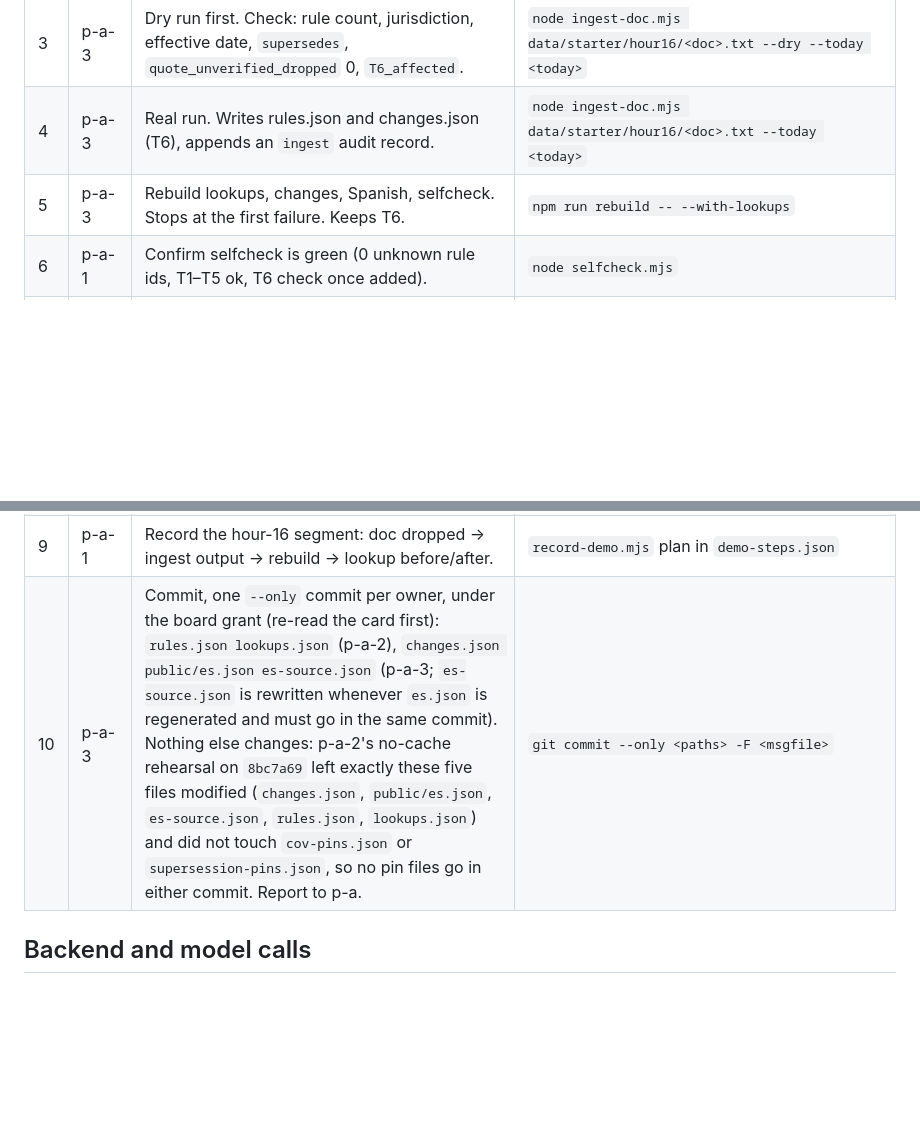
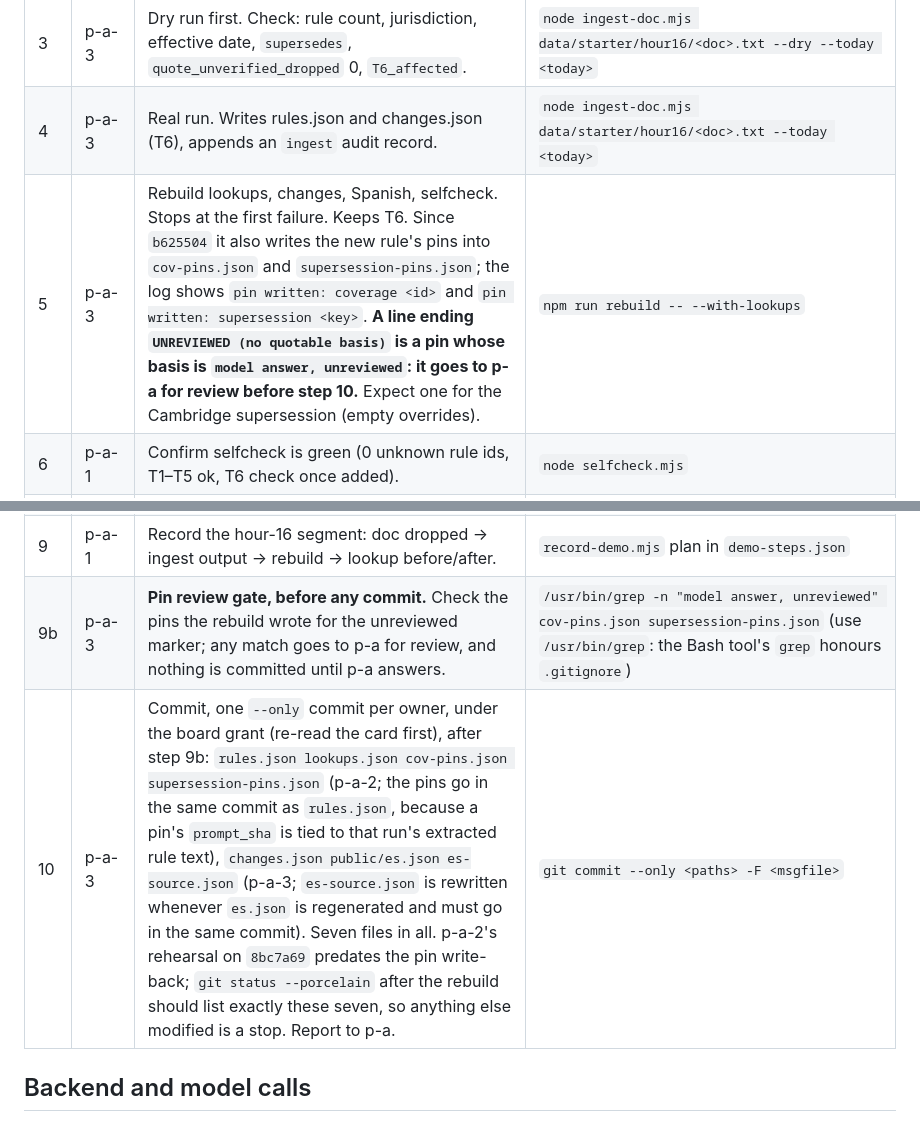
Before and after one commit to stellalaird/rental-housing-law-navigator, a Markdown page: HOUR16.md, 2 parts joined by grey strips. GitHub-like rendering; blank space fills up the shorter version.

Commit message:
HOUR16: pin write-back (b625504) changes step 5 and step 10; add pin review gate 9b
Type: bookkeeping (one runbook, prose only). Substantial enough to commit: step 10
said no pin files go in a commit, which b625504 made false for a new rule, and p-a
required a review gate for unreviewed pins before anything is committed.
/precommit not warranted: runbook prose; accepted risk is that the seven-file list,
the log strings and the scratch-clone proof are p-a-2's report. I did check that the
strings "pin written:", "UNREVIEWED (no quotable basis)" and "model answer,
unreviewed" exist in build-lookups.mjs, and that neither pin file matches the marker
today. I did not run a rebuild.

Co-Authored-By: Claude Sonnet 5.5 <noreply@anthropic.com>
Claude-Session: https://claude.ai/code/session_012TzZS6wWKm7azBSD63c6LX

```diff
--- a/HOUR16.md
+++ b/HOUR16.md
@@ -10,12 +10,13 @@ Who: **p-a-3** = ingest, rebuild, UI, changes.json. **p-a-2** = rules.json, look
 | 2 | p-a-2 | Freeze: no consolidation or rules.json writes while ingest runs (ingest rewrites rules.json). | message p-a-3 "clear" |
 | 3 | p-a-3 | Dry run first. Check: rule count, jurisdiction, effective date, `supersedes`, `quote_unverified_dropped` 0, `T6_affected`. | `node ingest-doc.mjs data/starter/hour16/<doc>.txt --dry --today <today>` |
 | 4 | p-a-3 | Real run. Writes rules.json and changes.json (T6), appends an `ingest` audit record. | `node ingest-doc.mjs data/starter/hour16/<doc>.txt --today <today>` |
-| 5 | p-a-3 | Rebuild lookups, changes, Spanish, selfcheck. Stops at the first failure. Keeps T6. | `npm run rebuild -- --with-lookups` |
+| 5 | p-a-3 | Rebuild lookups, changes, Spanish, selfcheck. Stops at the first failure. Keeps T6. Since `b625504` it also writes the new rule's pins into `cov-pins.json` and `supersession-pins.json`; the log shows `pin written: coverage <id>` and `pin written: supersession <key>`. **A line ending `UNREVIEWED (no quotable basis)` is a pin whose basis is `model answer, unreviewed`: it goes to p-a for review before step 10.** Expect one for the Cambridge supersession (empty overrides). | `npm run rebuild -- --with-lookups` |
 | 6 | p-a-1 | Confirm selfcheck is green (0 unknown rule ids, T1–T5 ok, T6 check once added). | `node selfcheck.mjs` |
 | 7 | p-a-2 | **Restart** the server after the rebuild finishes: it reads `rules.json` and `lookups.json` only at startup, so a running `:3000` keeps serving the old data (found one hour stale after the e0a3e31 fix). Stop the old process first, then start; do not trust a server that was already up. | stop the process on :3000, then `BACKEND=cli npm start` (port 3000); the new process must log its start line |
 | 8 | p-a-3 | **Confirm the live server has the new rule**, then verify by hand: a Cambridge address before and after the effective date. The response must contain a `new-<docname>-N` rule id; if it does not, the server is stale, go back to step 7. | `curl "localhost:3000/api/lookup?address=A0010&asof=<day before>"` then `asof=<effective day>`: expect the new rule, `not_yet_effective`, then `applies` |
 | 9 | p-a-1 | Record the hour-16 segment: doc dropped → ingest output → rebuild → lookup before/after. | `record-demo.mjs` plan in `demo-steps.json` |
-| 10 | p-a-3 | Commit, one `--only` commit per owner, under the board grant (re-read the card first): `rules.json lookups.json` (p-a-2), `changes.json public/es.json es-source.json` (p-a-3; `es-source.json` is rewritten whenever `es.json` is regenerated and must go in the same commit). Nothing else changes: p-a-2's no-cache rehearsal on `8bc7a69` left exactly these five files modified (`changes.json`, `public/es.json`, `es-source.json`, `rules.json`, `lookups.json`) and did not touch `cov-pins.json` or `supersession-pins.json`, so no pin files go in either commit. Report to p-a. | `git commit --only <paths> -F <msgfile>` |
+| 9b | p-a-3 | **Pin review gate, before any commit.** Check the pins the rebuild wrote for the unreviewed marker; any match goes to p-a for review, and nothing is committed until p-a answers. | `/usr/bin/grep -n "model answer, unreviewed" cov-pins.json supersession-pins.json` (use `/usr/bin/grep`: the Bash tool's `grep` honours `.gitignore`) |
+| 10 | p-a-3 | Commit, one `--only` commit per owner, under the board grant (re-read the card first), after step 9b: `rules.json lookups.json cov-pins.json supersession-pins.json` (p-a-2; the pins go in the same commit as `rules.json`, because a pin's `prompt_sha` is tied to that run's extracted rule text), `changes.json public/es.json es-source.json` (p-a-3; `es-source.json` is rewritten whenever `es.json` is regenerated and must go in the same commit). Seven files in all. p-a-2's rehearsal on `8bc7a69` predates the pin write-back; `git status --porcelain` after the rebuild should list exactly these seven, so anything else modified is a stop. Report to p-a. | `git commit --only <paths> -F <msgfile>` |
 
 ## Backend and model calls
 
```
Also changed, not shown: other parts of HOUR16.md (+1 -1 lines).
